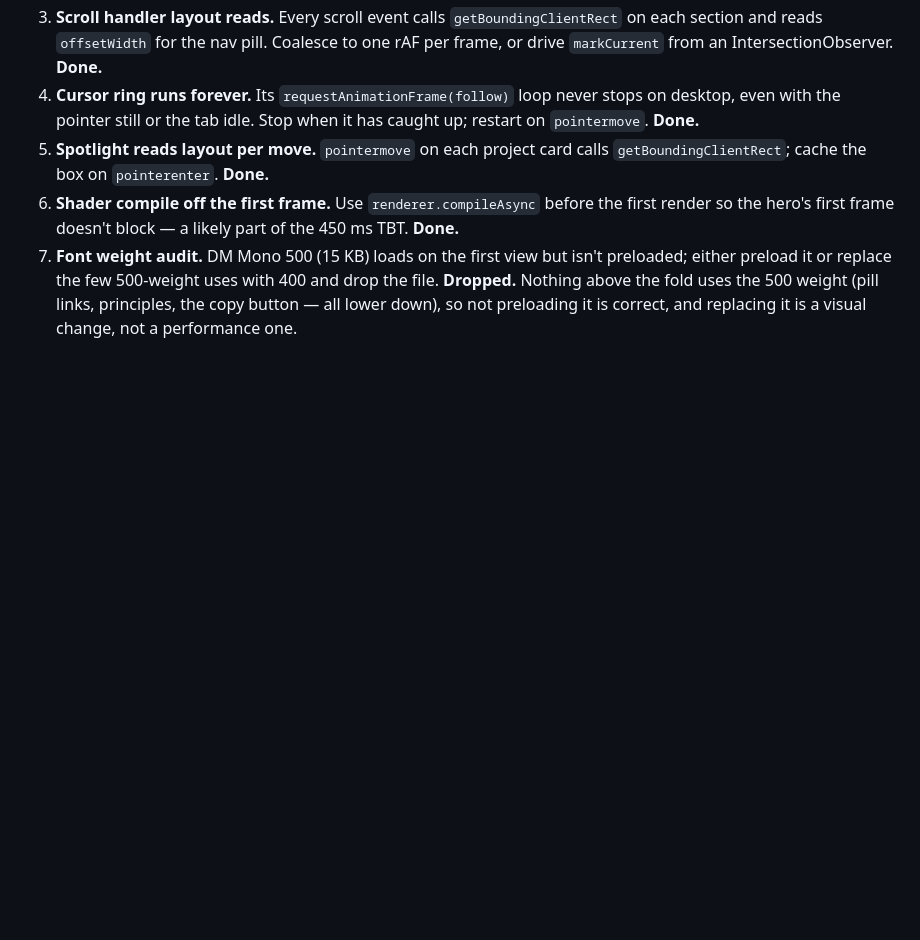
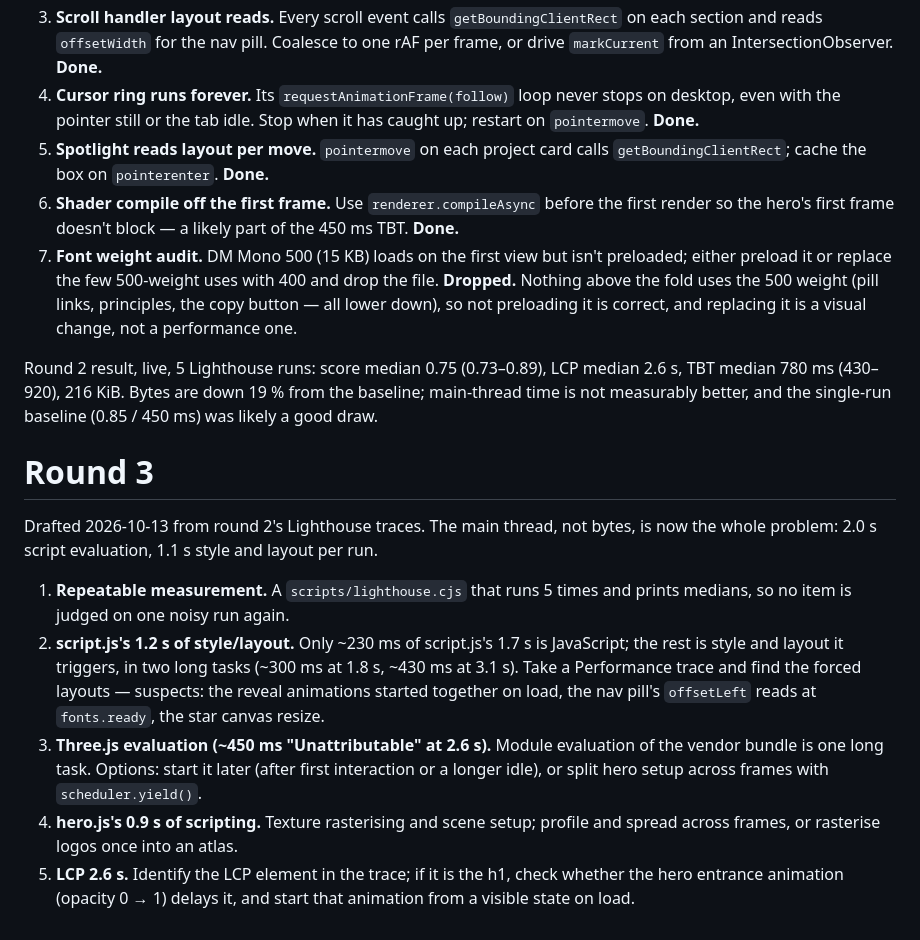
Before and after one commit to AndreiBautin/andreibautin.github.io, a Markdown page: docs/PERF_BACKLOG.md, the part around the change. GitHub-like rendering; blank space fills up the shorter version.

Commit message:
Record round 2 results and hydrate round 3
Round 2 cut bytes but not main-thread time; the traces point at style and
layout triggered by script.js and at Three.js evaluation.

Co-Authored-By: Claude Opus 5.5 <noreply@anthropic.com>

```diff
--- a/docs/PERF_BACKLOG.md
+++ b/docs/PERF_BACKLOG.md
@@ -104,3 +104,32 @@ Drafted 2026-10-13 after round 1, from what round 1 turned up.
    **Dropped.** Nothing above the fold uses the 500 weight (pill links,
    principles, the copy button — all lower down), so not preloading it is
    correct, and replacing it is a visual change, not a performance one.
+
+Round 2 result, live, 5 Lighthouse runs: score median 0.75 (0.73–0.89),
+LCP median 2.6 s, TBT median 780 ms (430–920), 216 KiB. Bytes are down 19 %
+from the baseline; main-thread time is not measurably better, and the
+single-run baseline (0.85 / 450 ms) was likely a good draw.
+
+# Round 3
+
+Drafted 2026-10-13 from round 2's Lighthouse traces. The main thread, not
+bytes, is now the whole problem: 2.0 s script evaluation, 1.1 s style and
+layout per run.
+
+1. **Repeatable measurement.** A `scripts/lighthouse.cjs` that runs 5
+   times and prints medians, so no item is judged on one noisy run again.
+2. **script.js's 1.2 s of style/layout.** Only ~230 ms of script.js's
+   1.7 s is JavaScript; the rest is style and layout it triggers, in two
+   long tasks (~300 ms at 1.8 s, ~430 ms at 3.1 s). Take a Performance
+   trace and find the forced layouts — suspects: the reveal animations
+   started together on load, the nav pill's `offsetLeft` reads at
+   `fonts.ready`, the star canvas resize.
+3. **Three.js evaluation (~450 ms "Unattributable" at 2.6 s).** Module
+   evaluation of the vendor bundle is one long task. Options: start it
+   later (after first interaction or a longer idle), or split hero setup
+   across frames with `scheduler.yield()`.
+4. **hero.js's 0.9 s of scripting.** Texture rasterising and scene setup;
+   profile and spread across frames, or rasterise logos once into an atlas.
+5. **LCP 2.6 s.** Identify the LCP element in the trace; if it is the h1,
+   check whether the hero entrance animation (opacity 0 → 1) delays it, and
+   start that animation from a visible state on load.
```
